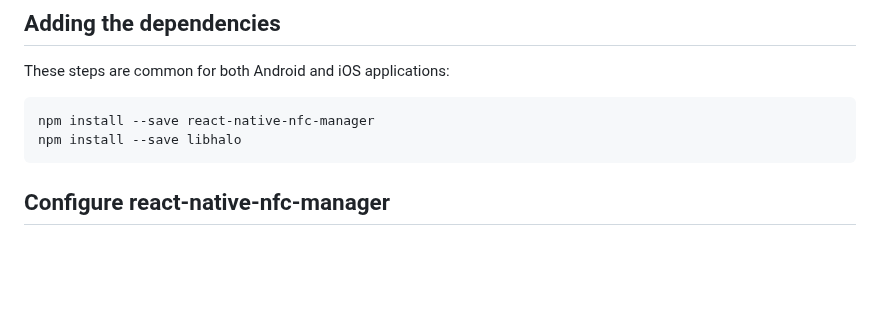
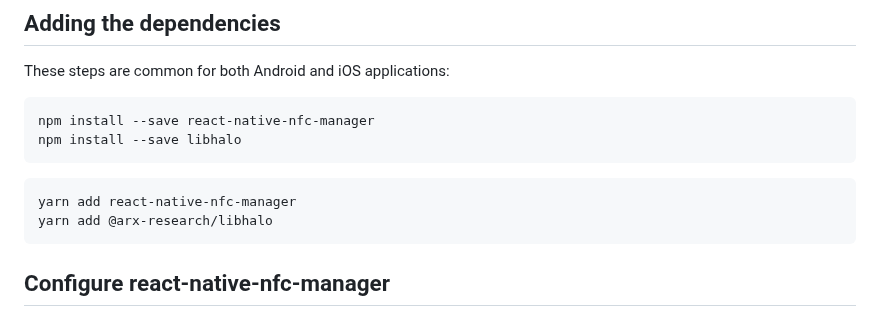
Before and after one commit to arx-research/libhalo, a Markdown page: docs/mobile-react-native.md, the part around the change. GitHub-like rendering; blank space fills up the shorter version.

````diff
--- a/docs/mobile-react-native.md
+++ b/docs/mobile-react-native.md
@@ -9,6 +9,10 @@ These steps are common for both Android and iOS applications:
 ```
 npm install --save react-native-nfc-manager
 npm install --save libhalo
+```
+```bash
+yarn add react-native-nfc-manager
+yarn add @arx-research/libhalo
 ```
 
 ## Configure react-native-nfc-manager
````
